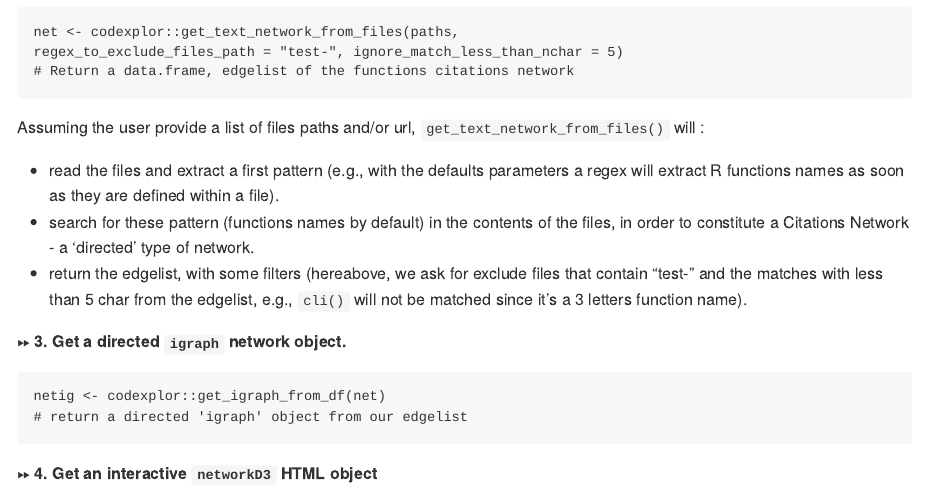
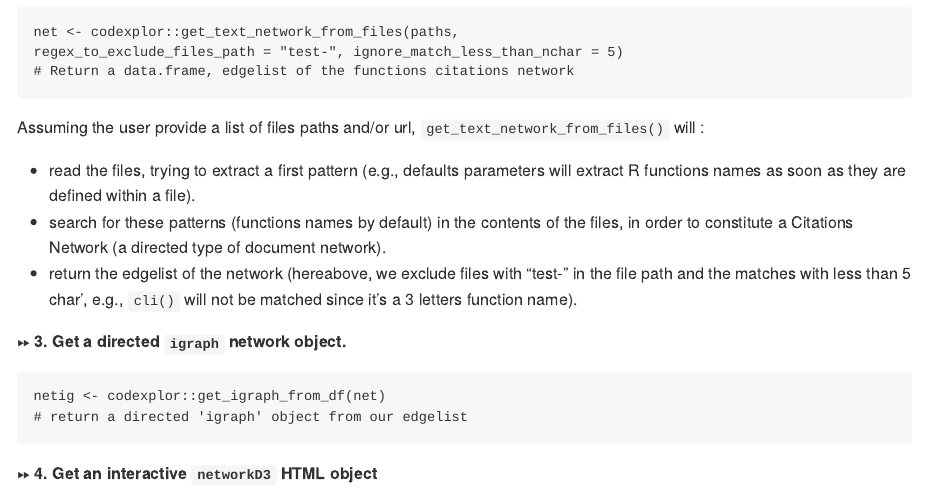
Before and after one commit to Clement-LVD/codexplor, an R Markdown document (README.Rmd): the page in a window 1100 px wide, from 1390 px down. Rendered offline with R 4.5, knitr and Pandoc, with nearby package versions; badge pictures from the web are left out.

Commit message:
autocommit

```diff
--- a/README.Rmd
+++ b/README.Rmd
@@ -89,9 +89,9 @@ And/or from public github repo :
 
 Assuming the user provide a list of files paths and/or url, `get_text_network_from_files()` will :
 
-- read the files and extract a first pattern (e.g., with the defaults parameters a regex will extract R functions names as soon as they are defined within a file).
-- search for these pattern (functions names by default) in the contents of the files, in order to constitute a Citations Network - a 'directed' type of network.
-- return the edgelist, with some filters (hereabove, we ask for exclude files that contain "test-" and the matches with less than 5 char from the edgelist, e.g., `cli()` will not be matched since it's a 3 letters function name).
+- read the files, trying to extract a first pattern (e.g., defaults parameters will extract R functions names as soon as they are defined within a file).
+- search for these patterns (functions names by default) in the contents of the files, in order to constitute a Citations Network (a directed type of document network).
+- return the edgelist of the network (hereabove, we exclude files with "test-" in the file path and the matches with less than 5 char', e.g., `cli()` will not be matched since it's a 3 letters function name).
 
 ⏩ **3. Get a directed `igraph` network object.**
 
```
Also changed, not shown: README.md.
